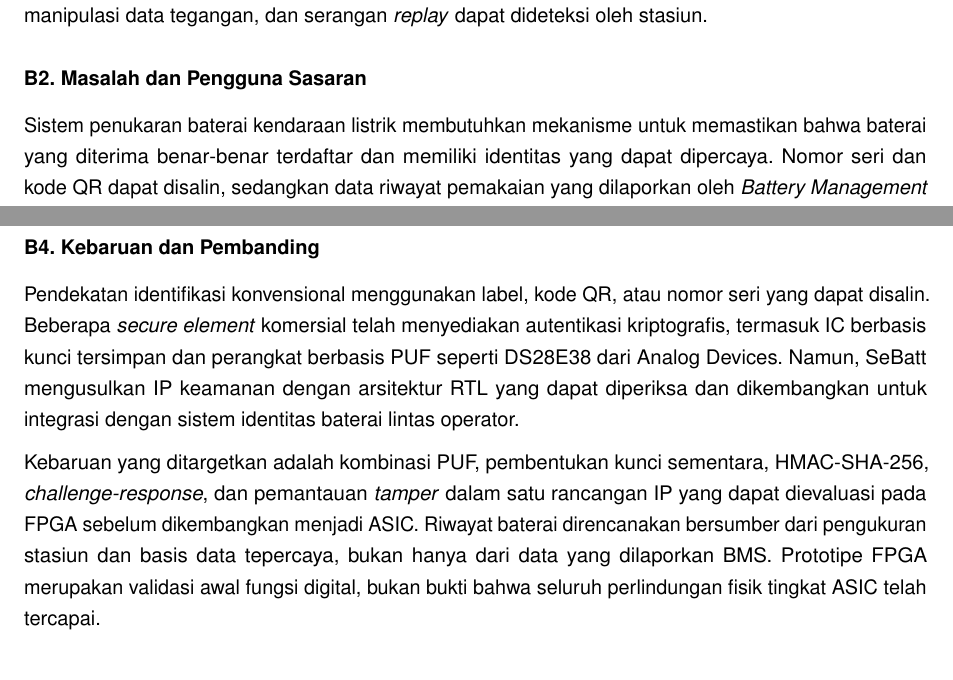
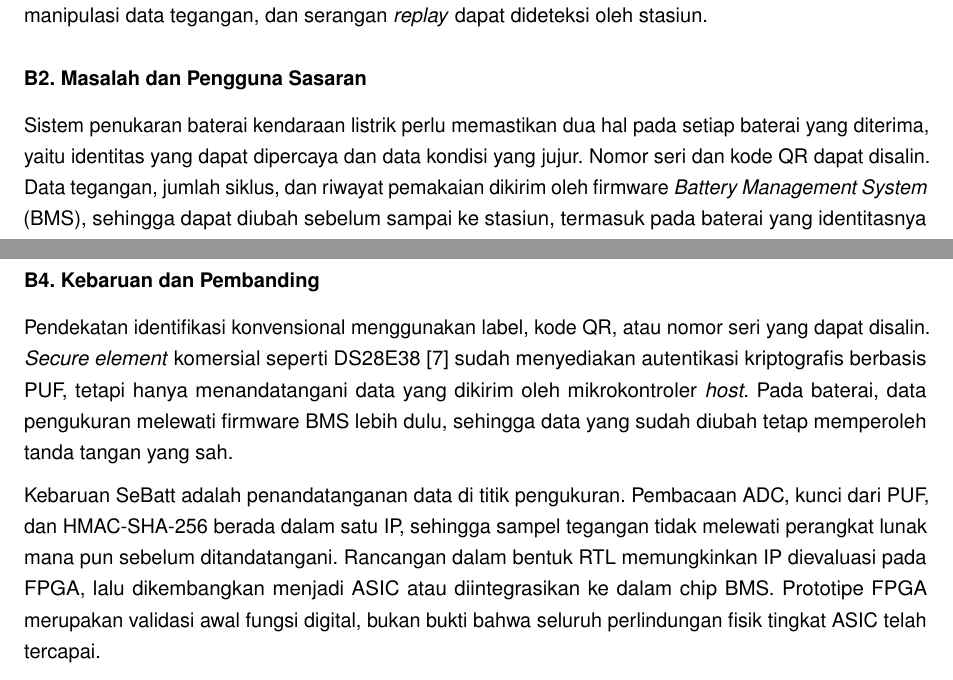
Before and after one commit to AdakHaddad/mirror_NaSChipHack, a LaTeX document (proposal/main.tex): two parts of pages 1 and 3 of 6, joined at a grey line, cut so that both start at the same text. Compiled offline with pdfLaTeX.

Commit message:
doc: tie novelty to signing data at the sensor

```diff
--- a/proposal/main.tex
+++ b/proposal/main.tex
@@ -108,7 +108,7 @@ SeBatt adalah \textit{Secure Battery Identity Chip} yang ditanam pada paket bate
 
 \subsection{B2. Masalah dan Pengguna Sasaran}
 
-Sistem penukaran baterai kendaraan listrik membutuhkan mekanisme untuk memastikan bahwa baterai yang diterima benar-benar terdaftar dan memiliki identitas yang dapat dipercaya. Nomor seri dan kode QR dapat disalin, sedangkan data riwayat pemakaian yang dilaporkan oleh \textit{Battery Management System} (BMS) berpotensi dimanipulasi. Kondisi tersebut dapat menyebabkan kerugian bagi operator, menyulitkan pemeriksaan riwayat baterai, dan meningkatkan risiko penggunaan baterai yang tidak memenuhi standar keselamatan.
+Sistem penukaran baterai kendaraan listrik perlu memastikan dua hal pada setiap baterai yang diterima, yaitu identitas yang dapat dipercaya dan data kondisi yang jujur. Nomor seri dan kode QR dapat disalin. Data tegangan, jumlah siklus, dan riwayat pemakaian dikirim oleh firmware \textit{Battery Management System} (BMS), sehingga dapat diubah sebelum sampai ke stasiun, termasuk pada baterai yang identitasnya asli. Kondisi tersebut dapat menyebabkan kerugian bagi operator, menyulitkan pemeriksaan riwayat baterai, dan meningkatkan risiko penggunaan baterai yang tidak memenuhi standar keselamatan.
 
 Menurut Rencana Usaha Penyediaan Tenaga Listrik (RUPTL) PLN 2025--2034 \rujuk{ref:ruptl}, jumlah kendaraan listrik roda dua di Indonesia mencapai sekitar 168 ribu unit pada akhir 2024. Pengembangan ekosistem kendaraan listrik dan stasiun penukaran baterai memperkuat kebutuhan akan sistem identitas baterai yang aman dan dapat digunakan lintas operator.
 
@@ -133,9 +133,9 @@ Input sistem berupa \textit{nonce}, perintah autentikasi, data identitas, dan sa
 
 \subsection{B4. Kebaruan dan Pembanding}
 
-Pendekatan identifikasi konvensional menggunakan label, kode QR, atau nomor seri yang dapat disalin. Beberapa \textit{secure element} komersial telah menyediakan autentikasi kriptografis, termasuk IC berbasis kunci tersimpan dan perangkat berbasis PUF seperti DS28E38 dari Analog Devices. Namun, SeBatt mengusulkan IP keamanan dengan arsitektur RTL yang dapat diperiksa dan dikembangkan untuk integrasi dengan sistem identitas baterai lintas operator.
+Pendekatan identifikasi konvensional menggunakan label, kode QR, atau nomor seri yang dapat disalin. \textit{Secure element} komersial seperti DS28E38 \rujuk{ref:ds28e38} sudah menyediakan autentikasi kriptografis berbasis PUF, tetapi hanya menandatangani data yang dikirim oleh mikrokontroler \textit{host}. Pada baterai, data pengukuran melewati firmware BMS lebih dulu, sehingga data yang sudah diubah tetap memperoleh tanda tangan yang sah.
 
-Kebaruan yang ditargetkan adalah kombinasi PUF, pembentukan kunci sementara, HMAC-SHA-256, \textit{challenge-response}, dan pemantauan \textit{tamper} dalam satu rancangan IP yang dapat dievaluasi pada FPGA sebelum dikembangkan menjadi ASIC. Riwayat baterai direncanakan bersumber dari pengukuran stasiun dan basis data tepercaya, bukan hanya dari data yang dilaporkan BMS. Prototipe FPGA merupakan validasi awal fungsi digital, bukan bukti bahwa seluruh perlindungan fisik tingkat ASIC telah tercapai.
+Kebaruan SeBatt adalah penandatanganan data di titik pengukuran. Pembacaan ADC, kunci dari PUF, dan HMAC-SHA-256 berada dalam satu IP, sehingga sampel tegangan tidak melewati perangkat lunak mana pun sebelum ditandatangani. Rancangan dalam bentuk RTL memungkinkan IP dievaluasi pada FPGA, lalu dikembangkan menjadi ASIC atau diintegrasikan ke dalam chip BMS. Prototipe FPGA merupakan validasi awal fungsi digital, bukan bukti bahwa seluruh perlindungan fisik tingkat ASIC telah tercapai.
 
 \subsection{B5. Rencana Proof of Concept (21--23 Oktober 2026)}
 
```
Also changed, not shown: proposal/main.tex (2 more changed lines).
